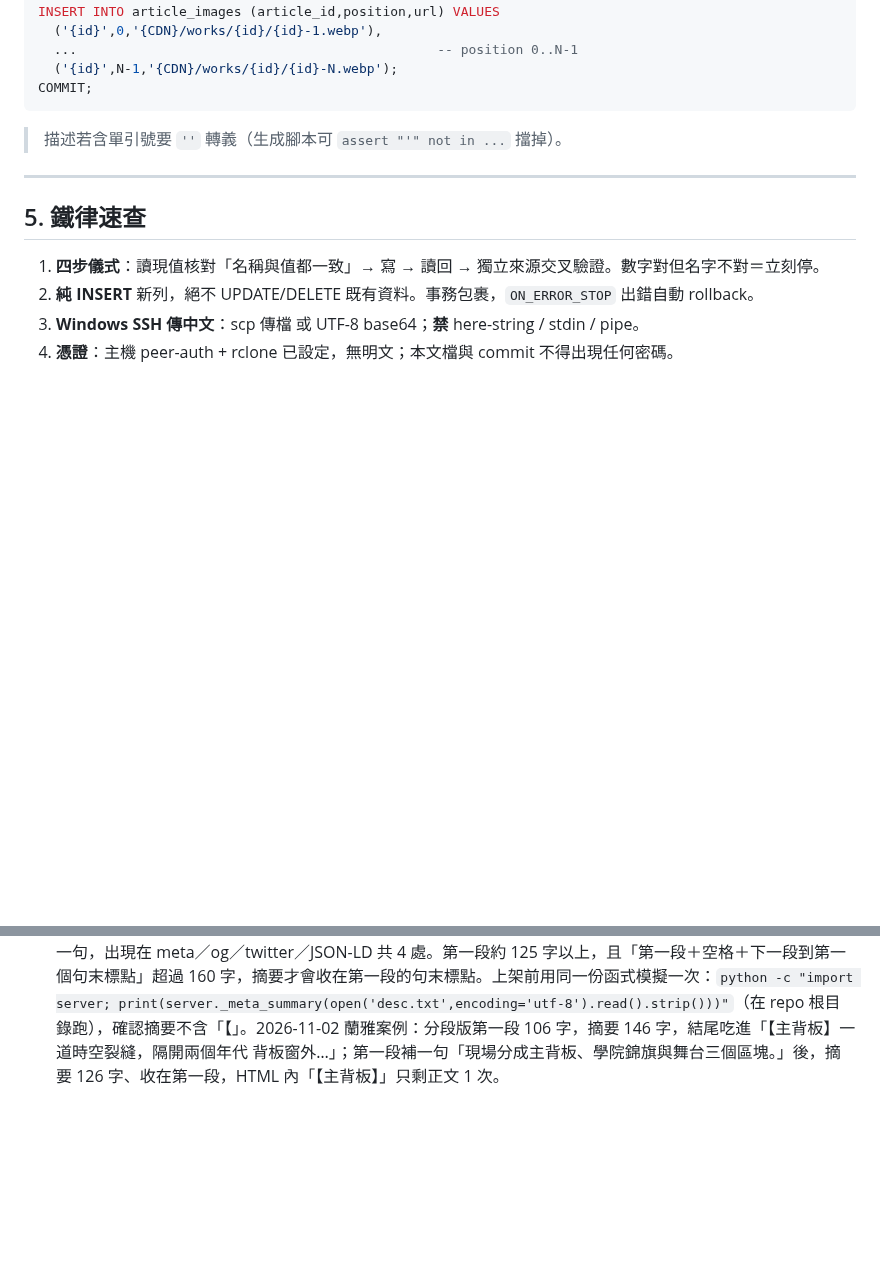
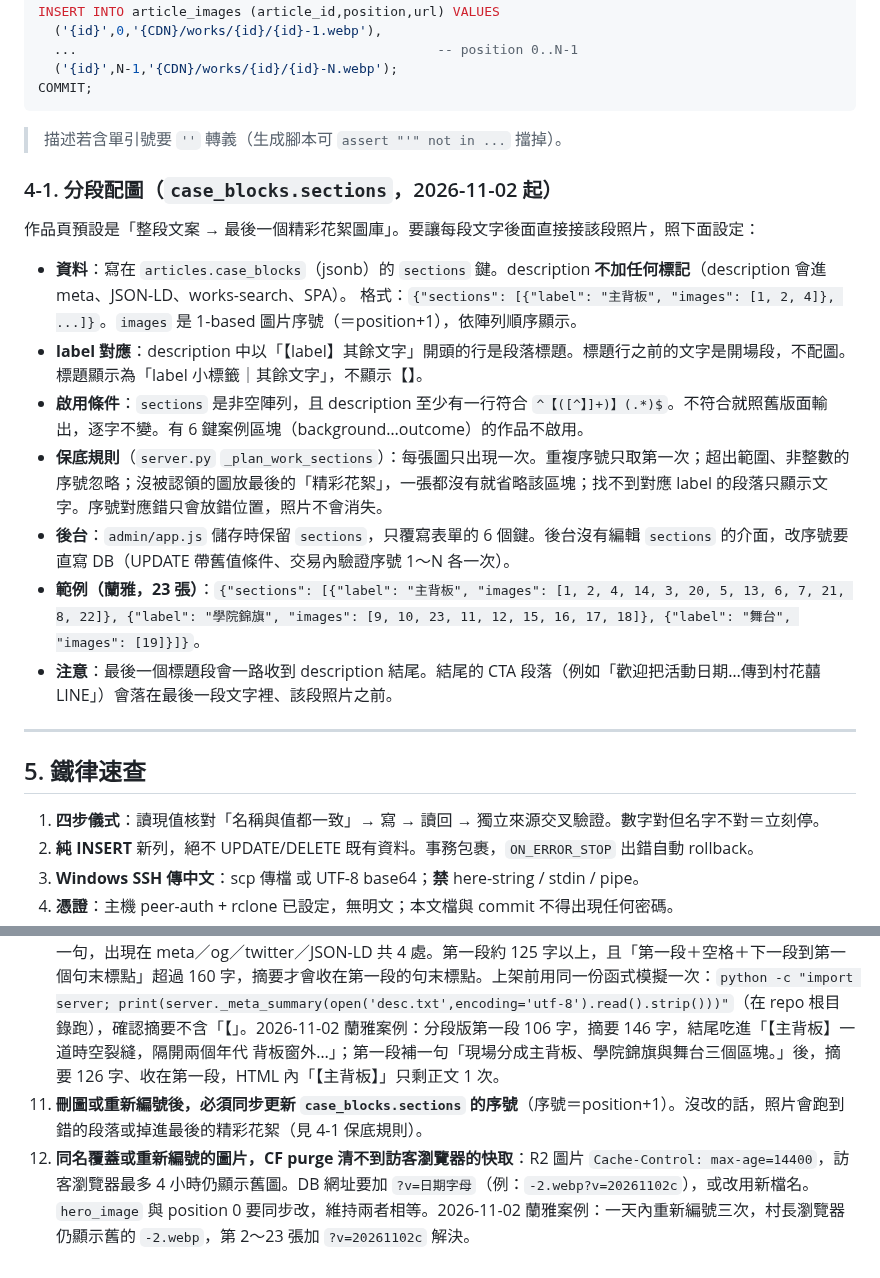
Before and after one commit to Achillean807/goodjob-site, a Markdown page: docs/村山良作-新增作品SOP.md, 2 parts joined by grey strips. GitHub-like rendering; blank space fills up the shorter version.

Commit message:
docs: 記錄作品頁分段配圖上線與蘭雅圖片網址版本號，SOP 新增 4-1 與鐵律第 11、12 條
Co-Authored-By: Claude Opus 5.5 <noreply@anthropic.com>
Claude-Session: https://claude.ai/code/session_01Qu2BaqDZn9iszD5Mc7EdCa

```diff
--- a/docs/村山良作-新增作品SOP.md
+++ b/docs/村山良作-新增作品SOP.md
@@ -158,6 +158,19 @@ COMMIT;
 
 > 描述若含單引號要 `''` 轉義（生成腳本可 `assert "'" not in ...` 擋掉）。
 
+### 4-1. 分段配圖（`case_blocks.sections`，2026-11-02 起）
+
+作品頁預設是「整段文案 → 最後一個精彩花絮圖庫」。要讓每段文字後面直接接該段照片，照下面設定：
+
+- **資料**：寫在 `articles.case_blocks`（jsonb）的 `sections` 鍵。description **不加任何標記**（description 會進 meta、JSON-LD、works-search、SPA）。
+  格式：`{"sections": [{"label": "主背板", "images": [1, 2, 4]}, ...]}`。`images` 是 1-based 圖片序號（＝position+1），依陣列順序顯示。
+- **label 對應**：description 中以「【label】其餘文字」開頭的行是段落標題。標題行之前的文字是開場段，不配圖。標題顯示為「label 小標籤｜其餘文字」，不顯示【】。
+- **啟用條件**：`sections` 是非空陣列，且 description 至少有一行符合 `^【([^】]+)】(.*)$`。不符合就照舊版面輸出，逐字不變。有 6 鍵案例區塊（background…outcome）的作品不啟用。
+- **保底規則**（`server.py` `_plan_work_sections`）：每張圖只出現一次。重複序號只取第一次；超出範圍、非整數的序號忽略；沒被認領的圖放最後的「精彩花絮」，一張都沒有就省略該區塊；找不到對應 label 的段落只顯示文字。序號對應錯只會放錯位置，照片不會消失。
+- **後台**：`admin/app.js` 儲存時保留 `sections`，只覆寫表單的 6 個鍵。後台沒有編輯 `sections` 的介面，改序號要直寫 DB（UPDATE 帶舊值條件、交易內驗證序號 1～N 各一次）。
+- **範例（蘭雅，23 張）**：`{"sections": [{"label": "主背板", "images": [1, 2, 4, 14, 3, 20, 5, 13, 6, 7, 21, 8, 22]}, {"label": "學院錦旗", "images": [9, 10, 23, 11, 12, 15, 16, 17, 18]}, {"label": "舞台", "images": [19]}]}`。
+- **注意**：最後一個標題段會一路收到 description 結尾。結尾的 CTA 段落（例如「歡迎把活動日期…傳到村花囍 LINE」）會落在最後一段文字裡、該段照片之前。
+
 ---
 
 ## 5. 鐵律速查
@@ -172,3 +185,5 @@ COMMIT;
 8. **覆蓋既有圖檔（同名重傳）後必須 CF purge**：R2 CDN 對 GET 快取 4 小時（HEAD 會顯示 DYNAMIC，不可信），用 `~/.claude/.cf-env` 的 `CLOUDFLARE_PURGE_TOKEN_MULTI` 對該批 URL 定點 purge，再以對外 GET 的 `size_download` 對本機檔案大小逐檔比對（2026-09-30 The Roman 擴圖實踩）。
 9. **改 DB 或文案後，必須 purge 該頁、首頁、服務頁的 HTML 邊緣快取**（2026-10-05 起 CF Cache Rule 對 `/`、`/works/*`、`/services/*` 的 HTML 快取 300 秒）：新增作品、改 `articles` 欄位、改服務頁文案後，用 `~/.claude/.cf-env` 的 `CLOUDFLARE_PURGE_TOKEN_MULTI` 對 `POST /zones/${CLOUDFLARE_ZONE_ID_WEDDINGWISHLOVE}/purge_cache` 帶 `{"files":[".../works/<id>", ".../", ".../services/<該分類>/"]}`（新增作品要清首頁與其分類服務頁，因為兩頁都有作品清單），再對外 GET 兩次確認新內容。不 purge 最多舊 5 分鐘，會自然過期。規則本體與坑見 `~/.claude/refs/ach-clawhome.md`「goodjob HTML 邊緣快取」。
 10. **description 用「【段落標題】」分段時，第一段要夠長**：`server.py` `_meta_summary` 先把全文壓成單行，再在前 160 字內收到**最後一個**「。！？」。第一段太短時，視窗會吃進下一段的「【標題】」和第一句，標題與內文被接成一句，出現在 meta／og／twitter／JSON-LD 共 4 處。第一段約 125 字以上，且「第一段＋空格＋下一段到第一個句末標點」超過 160 字，摘要才會收在第一段的句末標點。上架前用同一份函式模擬一次：`python -c "import server; print(server._meta_summary(open('desc.txt',encoding='utf-8').read().strip()))"`（在 repo 根目錄跑），確認摘要不含「【」。2026-11-02 蘭雅案例：分段版第一段 106 字，摘要 146 字，結尾吃進「【主背板】一道時空裂縫，隔開兩個年代 背板窗外…」；第一段補一句「現場分成主背板、學院錦旗與舞台三個區塊。」後，摘要 126 字、收在第一段，HTML 內「【主背板】」只剩正文 1 次。
+11. **刪圖或重新編號後，必須同步更新 `case_blocks.sections` 的序號**（序號＝position+1）。沒改的話，照片會跑到錯的段落或掉進最後的精彩花絮（見 4-1 保底規則）。
+12. **同名覆蓋或重新編號的圖片，CF purge 清不到訪客瀏覽器的快取**：R2 圖片 `Cache-Control: max-age=14400`，訪客瀏覽器最多 4 小時仍顯示舊圖。DB 網址要加 `?v=日期字母`（例：`-2.webp?v=20261102c`），或改用新檔名。`hero_image` 與 position 0 要同步改，維持兩者相等。2026-11-02 蘭雅案例：一天內重新編號三次，村長瀏覽器仍顯示舊的 `-2.webp`，第 2～23 張加 `?v=20261102c` 解決。
```
Also changed, not shown: CLAUDE.md (+1 -1 lines).
